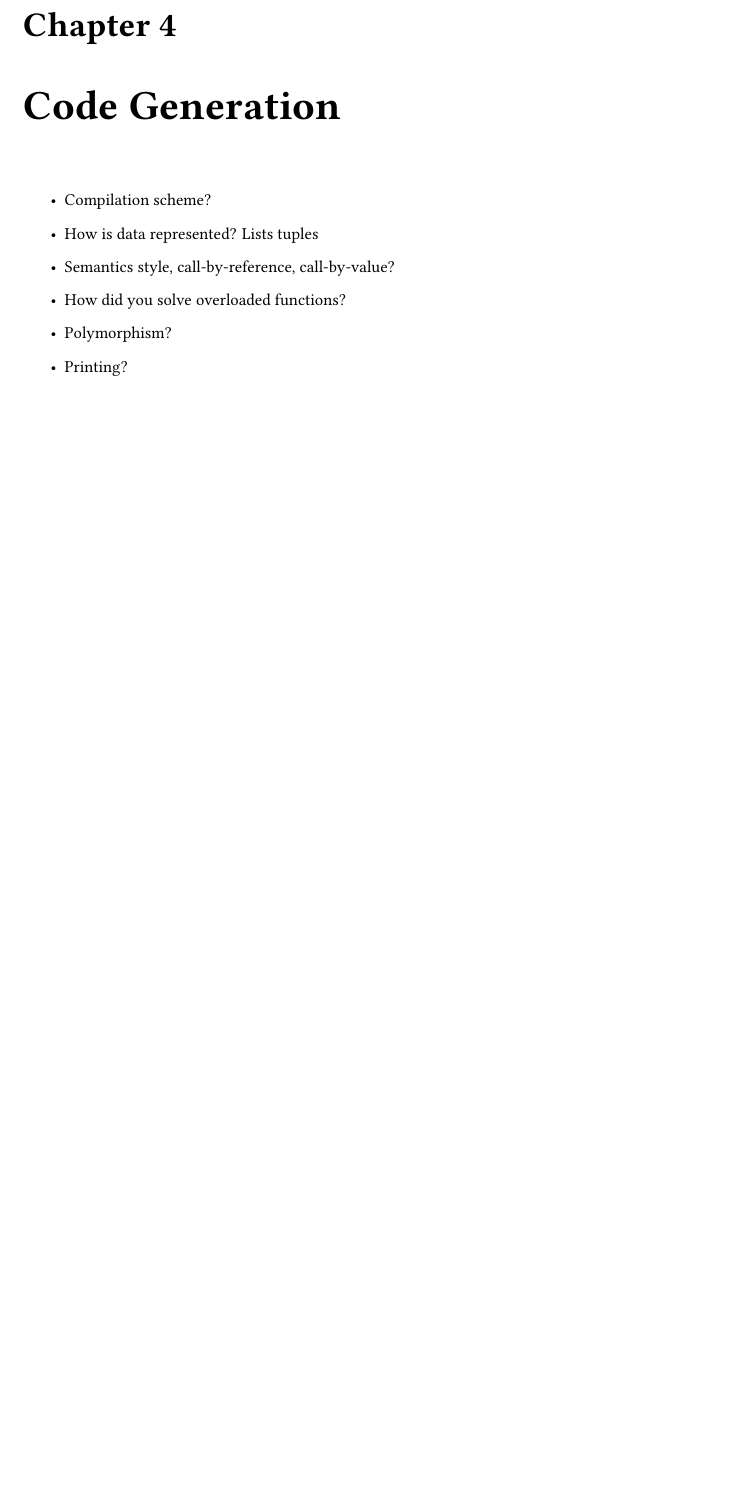
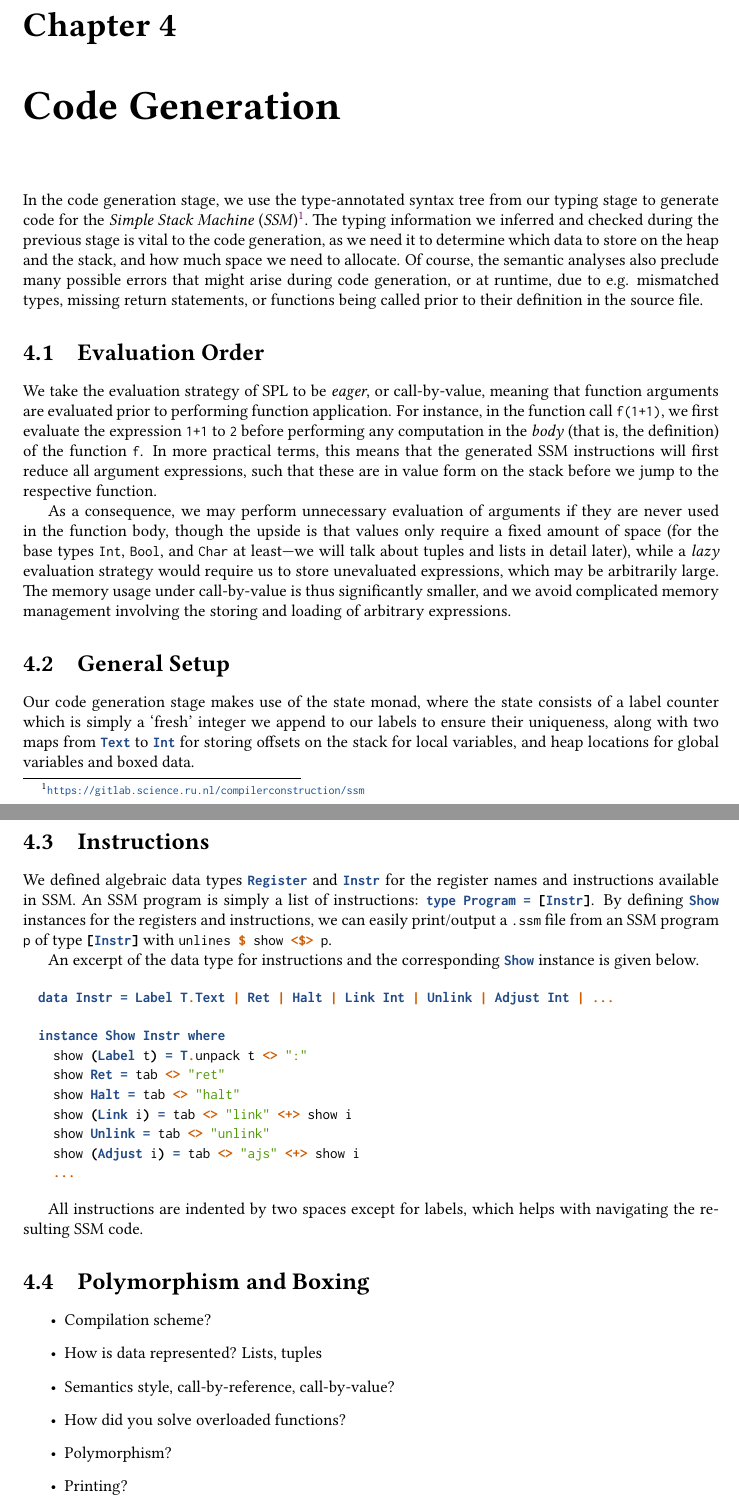
Before and after one commit to davidlaewen/compiler-construction, a LaTeX thesis (report/report.tex, which reads report/content/code-generation.tex): part of page 14 of 19 before the commit and two parts of pages 14 and 15 of 20 after it, the two joined at a grey line, cut so that both start at the same text, the shorter picture padded with empty space. Compiled offline with pdfLaTeX.

Commit message:
Begin work on code gen chapter

```diff
--- /dev/null
+++ b/report/content/code-generation.tex
@@ -0,0 +1,92 @@
+\chapter{Code Generation}
+
+In the code generation stage, we use the type-annotated syntax tree from our
+typing stage to generate code for the \emph{Simple Stack Machine}
+(\emph{SSM})\footnote{\url{https://gitlab.science.ru.nl/compilerconstruction/ssm}}.
+The typing information we inferred and checked during the previous stage is
+vital to the code generation, as we need it to determine which data to store on
+the heap and the stack, and how much space we need to allocate.
+Of course, the semantic analyses also preclude many possible errors that might
+arise during code generation, or at runtime, due to e.g. mismatched types,
+missing return statements, or functions being called prior to their definition
+in the source file.
+
+
+\section{Evaluation Order}
+
+We take the evaluation strategy of SPL to be \emph{eager}, or call-by-value,
+meaning that function arguments are evaluated prior to performing function
+application. For instance, in the function call \spl{f(1+1)}, we first evaluate
+the expression \spl{1+1} to \spl{2} before performing any computation in the
+\emph{body} (that is, the definition) of the function \spl{f}.
+In more practical terms, this means that the generated SSM instructions will
+first reduce all argument expressions, such that these are in value form on the
+stack before we jump to the respective function.
+
+As a consequence, we may perform unnecessary evaluation of arguments if they are
+never used in the function body, though the upside is that values only require
+a fixed amount of space (for the base types \spl{Int}, \spl{Bool}, and
+\spl{Char} at least---we will talk about tuples and lists in detail later),
+while a \emph{lazy} evaluation strategy would require us to store unevaluated
+expressions, which may be arbitrarily large.
+The memory usage under call-by-value is thus significantly smaller, and we avoid
+complicated memory management involving the storing and loading of arbitrary
+expressions.
+
+
+\section{General Setup}
+
+Our code generation stage makes use of the state monad, where the state consists
+of a label counter which is simply a `fresh' integer we append to our labels to
+ensure their uniqueness, along with two maps from \haskell{Text} to
+\haskell{Int} for storing offsets on the stack for local variables, and heap
+locations for global variables and boxed data.
+
+
+\section{Instructions}
+
+We defined algebraic data types \haskell{Register} and \haskell{Instr} for the
+register names and instructions available in SSM. An SSM program is simply a
+list of instructions: \haskell{type Program = [Instr]}.
+By defining \haskell{Show} instances for the registers and instructions, we can
+easily print/output a \verb|.ssm| file from an SSM program \haskell{p} of type
+\haskell{[Instr]} with \haskell{unlines $ show <$> p}.
+
+An excerpt of the data type for instructions and the corresponding \haskell{Show}
+instance is given below.
+
+\begin{minted}{haskell}
+  data Instr = Label T.Text | Ret | Halt | Link Int | Unlink | Adjust Int | ...
+
+  instance Show Instr where
+    show (Label t) = T.unpack t <> ":"
+    show Ret = tab <> "ret"
+    show Halt = tab <> "halt"
+    show (Link i) = tab <> "link" <+> show i
+    show Unlink = tab <> "unlink"
+    show (Adjust i) = tab <> "ajs" <+> show i
+    ...
+\end{minted}
+
+All instructions are indented by two spaces except for labels, which helps with
+navigating the resulting SSM code.
+
+
+
+\section{Polymorphism and Boxing}
+
+
+
+
+
+
+\begin{itemize}
+	\item Compilation scheme?
+	\item How is data represented? Lists, tuples
+	\item Semantics style, call-by-reference, call-by-value?
+	\item How did you solve overloaded functions?
+	\item Polymorphism?
+	\item Printing?
+	\item Problems?
+	\item\ldots
+\end{itemize}
--- a/report/report.tex
+++ b/report/report.tex
@@ -36,15 +36,3 @@
 
 \input{content/semantic-analyses.tex}
 
-
-
-
-\chapter{Code Generation}
-\begin{itemize}
-	\item Compilation scheme?
-	\item How is data represented? Lists tuples
-	\item Semantics style, call-by-reference, call-by-value?
-	\item How did you solve overloaded functions?
-	\item Polymorphism?
-	\item Printing?
-	\item Problems?
```
Also changed, not shown: report/report.tex (3 more changed lines), 1 other file.
